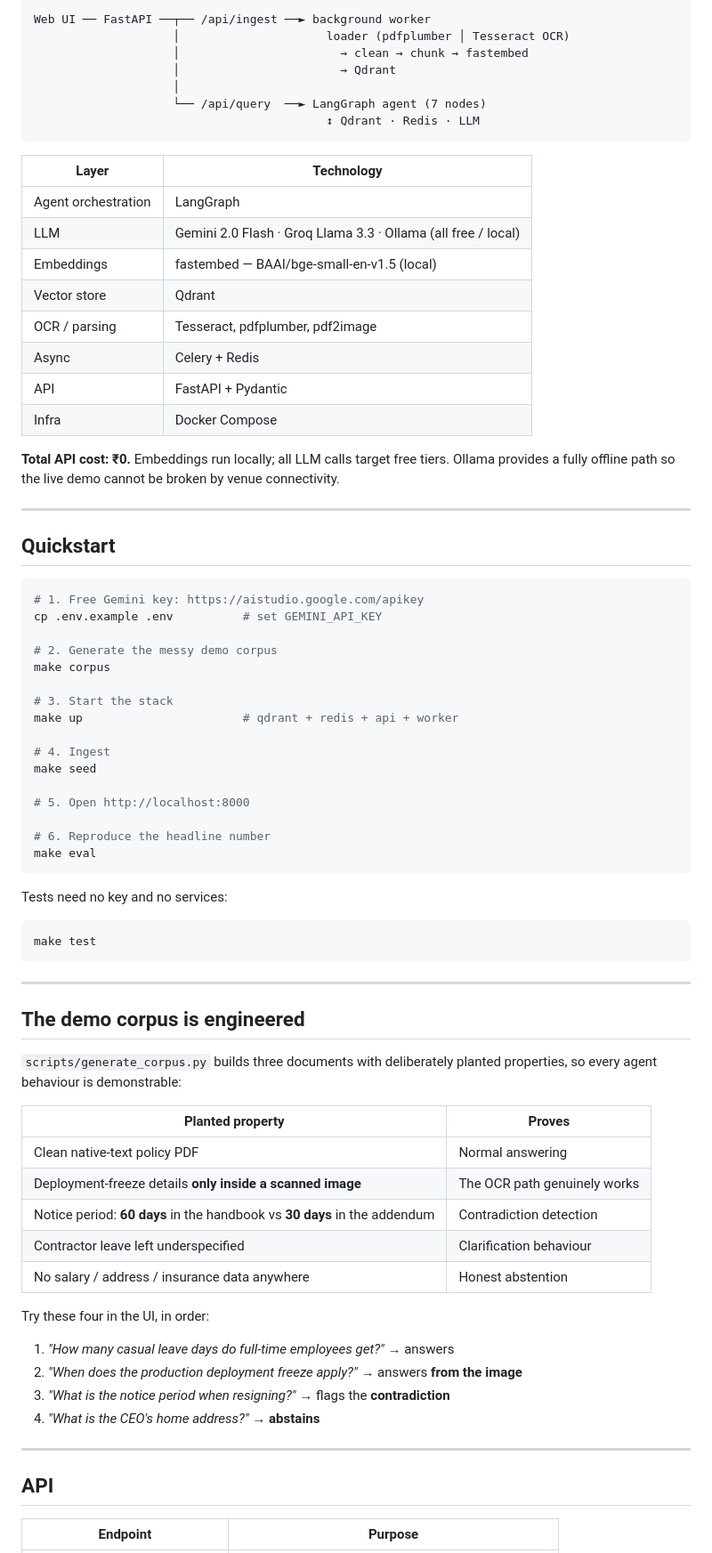
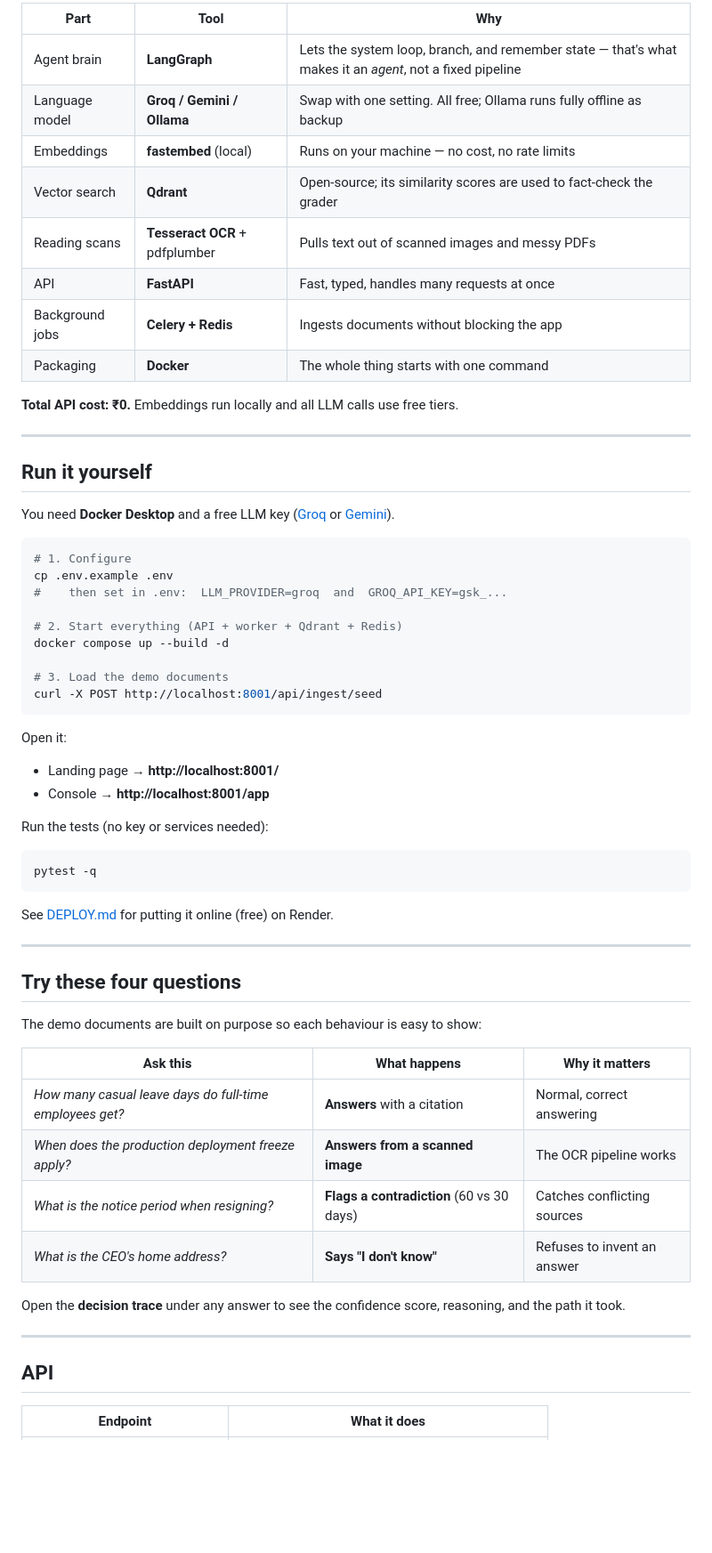
Before and after one commit to jayant200803/Veri-RAG, a Markdown page: README.md, the part around one of its changes. Shown at 89% size. Rendered like a GitHub page; blank space fills up the shorter version.

````diff
--- a/README.md
+++ b/README.md
@@ -84,83 +86,67 @@ reporting both proves the agent is *calibrated*, not merely evasive.
 
-```
-Web UI ── FastAPI ──┬── /api/ingest ──► background worker
-                    │                     loader (pdfplumber │ Tesseract OCR)
-                    │                       → clean → chunk → fastembed
-                    │                       → Qdrant
-                    │
-                    └── /api/query  ──► LangGraph agent (7 nodes)
-                                          ↕ Qdrant · Redis · LLM
-```
+| Part | Tool | Why |
+|---|---|---|
+| Agent brain | **LangGraph** | Lets the system loop, branch, and remember state — that's what makes it an *agent*, not a fixed pipeline |
+| Language model | **Groq / Gemini / Ollama** | Swap with one setting. All free; Ollama runs fully offline as backup |
+| Embeddings | **fastembed** (local) | Runs on your machine — no cost, no rate limits |
+| Vector search | **Qdrant** | Open-source; its similarity scores are used to fact-check the grader |
+| Reading scans | **Tesseract OCR** + pdfplumber | Pulls text out of scanned images and messy PDFs |
+| API | **FastAPI** | Fast, typed, handles many requests at once |
+| Background jobs | **Celery + Redis** | Ingests documents without blocking the app |
+| Packaging | **Docker** | The whole thing starts with one command |
 
-| Layer | Technology |
-|---|---|
-| Agent orchestration | LangGraph |
-| LLM | Gemini 2.0 Flash · Groq Llama 3.3 · Ollama (all free / local) |
-| Embeddings | fastembed — BAAI/bge-small-en-v1.5 (local) |
-| Vector store | Qdrant |
-| OCR / parsing | Tesseract, pdfplumber, pdf2image |
-| Async | Celery + Redis |
-| API | FastAPI + Pydantic |
-| Infra | Docker Compose |
-
-**Total API cost: ₹0.** Embeddings run locally; all LLM calls target free
-tiers. Ollama provides a fully offline path so the live demo cannot be broken
-by venue connectivity.
+**Total API cost: ₹0.** Embeddings run locally and all LLM calls use free tiers.
 
 ---
 
-## Quickstart
+## Run it yourself
+
+You need **Docker Desktop** and a free LLM key
+([Groq](https://console.groq.com/keys) or [Gemini](https://aistudio.google.com/apikey)).
 
 ```bash
-# 1. Free Gemini key: https://aistudio.google.com/apikey
-cp .env.example .env          # set GEMINI_API_KEY
+# 1. Configure
+cp .env.example .env
+#    then set in .env:  LLM_PROVIDER=groq  and  GROQ_API_KEY=gsk_...
 
-# 2. Generate the messy demo corpus
-make corpus
+# 2. Start everything (API + worker + Qdrant + Redis)
+docker compose up --build -d
 
-# 3. Start the stack
-make up                       # qdrant + redis + api + worker
-
-# 4. Ingest
-make seed
-
-# 5. Open http://localhost:8000
-
-# 6. Reproduce the headline number
-make eval
+# 3. Load the demo documents
+curl -X POST http://localhost:8001/api/ingest/seed
 ```
 
-Tests need no key and no services:
+Open it:
+- Landing page → **http://localhost:8001/**
+- Console → **http://localhost:8001/app**
+
+Run the tests (no key or services needed):
 
 ```bash
-make test
+pytest -q
 ```
+
+See [DEPLOY.md](DEPLOY.md) for putting it online (free) on Render.
 
 ---
 
-## The demo corpus is engineered
+## Try these four questions
 
-`scripts/generate_corpus.py` builds three documents with deliberately planted
-properties, so every agent behaviour is demonstrable:
+The demo documents are built on purpose so each behaviour is easy to show:
 
-| Planted property | Proves |
-|---|---|
-| Clean native-text policy PDF | Normal answering |
-| Deployment-freeze details **only inside a scanned image** | The OCR path genuinely works |
-| Notice period: **60 days** in the handbook vs **30 days** in the addendum | Contradiction detection |
-| Contractor leave left underspecified | Clarification behaviour |
-| No salary / address / insurance data anywhere | Honest abstention |
+| Ask this | What happens | Why it matters |
+|---|---|---|
+| *How many casual leave days do full-time employees get?* | **Answers** with a citation | Normal, correct answering |
+| *When does the production deployment freeze apply?* | **Answers from a scanned image** | The OCR pipeline works |
+| *What is the notice period when resigning?* | **Flags a contradiction** (60 vs 30 days) | Catches conflicting sources |
+| *What is the CEO's home address?* | **Says "I don't know"** | Refuses to invent an answer |
 
-Try these four in the UI, in order:
-
-1. *"How many casual leave days do full-time employees get?"* → answers
-2. *"When does the production deployment freeze apply?"* → answers **from the image**
-3. *"What is the notice period when resigning?"* → flags the **contradiction**
-4. *"What is the CEO's home address?"* → **abstains**
+Open the **decision trace** under any answer to see the confidence score,
+reasoning, and the path it took.
 
 ---
 
 ## API
 
-| Endpoint | Purpose |
+| Endpoint | What it does |
 |---|---|
````
Also changed, not shown: other parts of README.md (+79 -97 lines).
